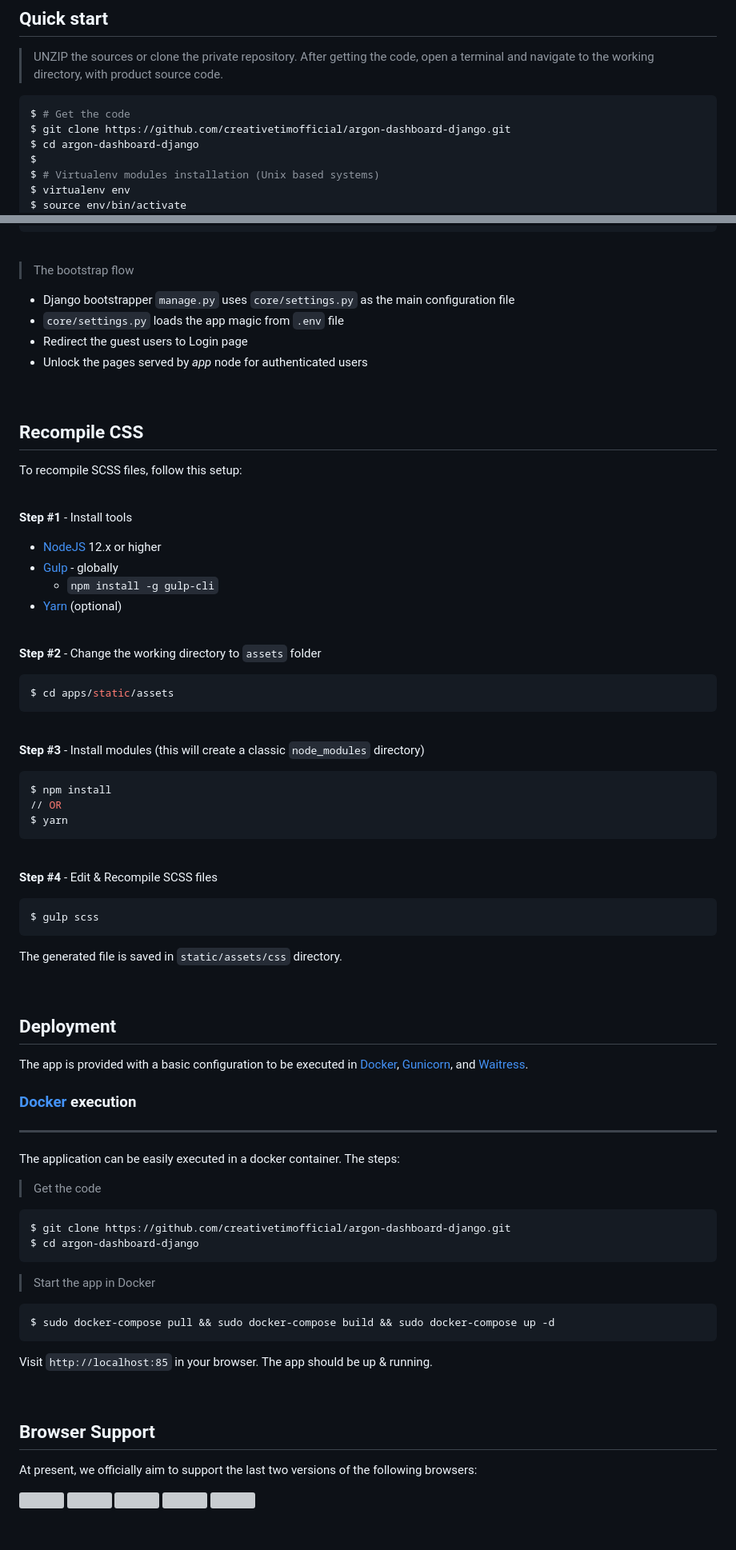
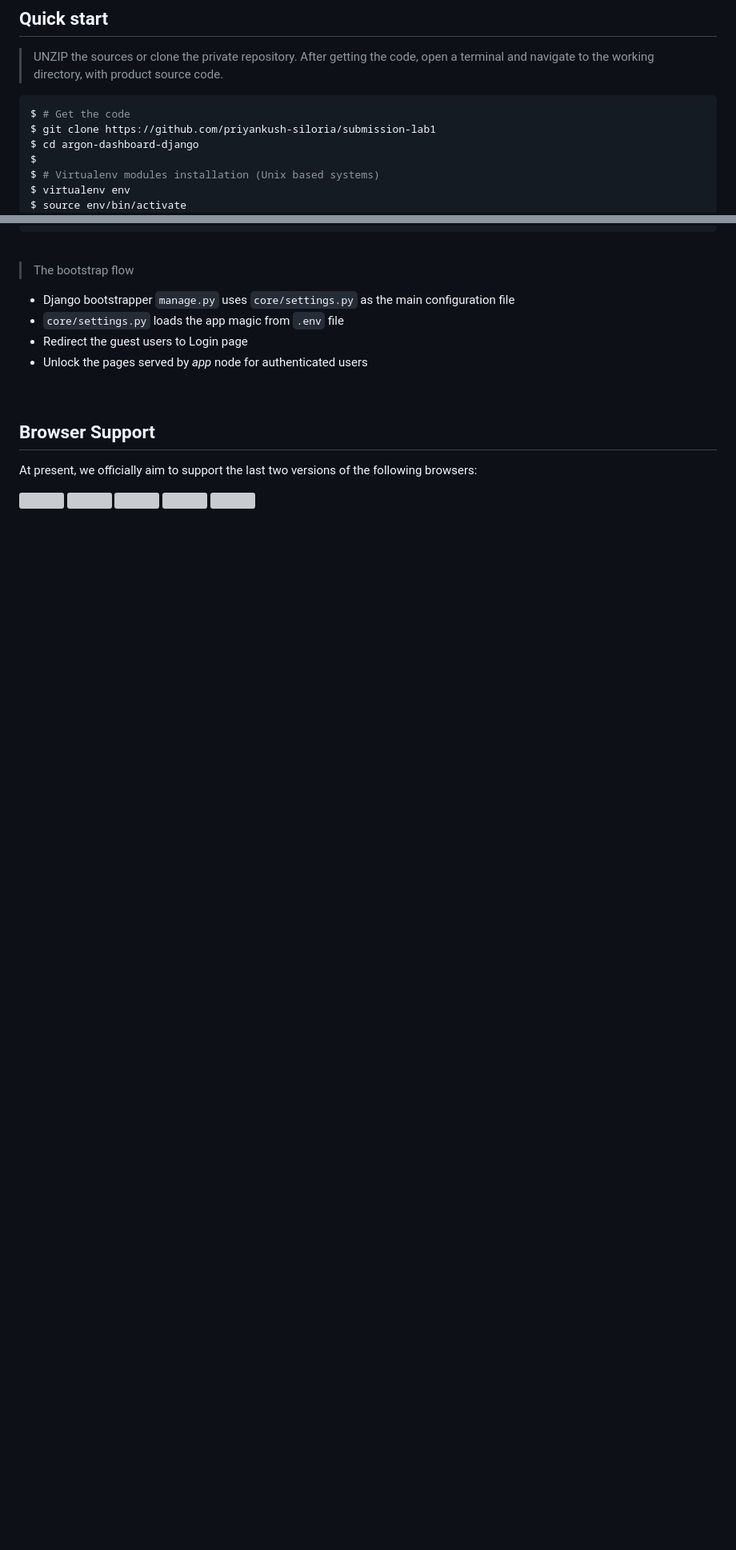
Before and after one commit to priyankush-siloria/submission-lab1, a Markdown page: README.md, 2 parts joined by grey strips. Shown at 80% size. Drawn GitHub-style; blank space fills up the shorter version; grey boxes are pictures that could not be loaded.

````diff
--- a/README.md
+++ b/README.md
@@ -49,7 +49,7 @@ Open-source **[Django Template](https://www.creative-tim.com/templates/django)**
 
 ```bash
 $ # Get the code
-$ git clone https://github.com/creativetimofficial/argon-dashboard-django.git
+$ git clone https://github.com/priyankush-siloria/submission-lab1
 $ cd argon-dashboard-django
 $
 $ # Virtualenv modules installation (Unix based systems)
@@ -150,74 +150,8 @@ The project is coded using a simple and intuitive structure presented bellow:
 
 <br />
 
-## Recompile CSS
 
-To recompile SCSS files, follow this setup:
 
-<br />
-
-**Step #1** - Install tools
-
-- [NodeJS](https://nodejs.org/en/) 12.x or higher
-- [Gulp](https://gulpjs.com/) - globally
-    - `npm install -g gulp-cli`
-- [Yarn](https://yarnpkg.com/) (optional)
-
-<br />
-
-**Step #2** - Change the working directory to `assets` folder
-
-```bash
-$ cd apps/static/assets
-```
-
-<br />
-
-**Step #3** - Install modules (this will create a classic `node_modules` directory)
-
-```bash
-$ npm install
-// OR
-$ yarn
-```
-
-<br />
-
-**Step #4** - Edit & Recompile SCSS files
-
-```bash
-$ gulp scss
-```
-
-The generated file is saved in `static/assets/css` directory.
-
-<br />
-
-## Deployment
-
-The app is provided with a basic configuration to be executed in [Docker](https://www.docker.com/), [Gunicorn](https://gunicorn.org/), and [Waitress](https://docs.pylonsproject.org/projects/waitress/en/stable/).
-
-### [Docker](https://www.docker.com/) execution
----
-
-The application can be easily executed in a docker container. The steps:
-
-> Get the code
-
-```bash
-$ git clone https://github.com/creativetimofficial/argon-dashboard-django.git
-$ cd argon-dashboard-django
-```
-
-> Start the app in Docker
-
-```bash
-$ sudo docker-compose pull && sudo docker-compose build && sudo docker-compose up -d
-```
-
-Visit `http://localhost:85` in your browser. The app should be up & running.
-
-<br />
 
 ## Browser Support
 
````
Also changed, not shown: other parts of README.md (+0 -55 lines).
